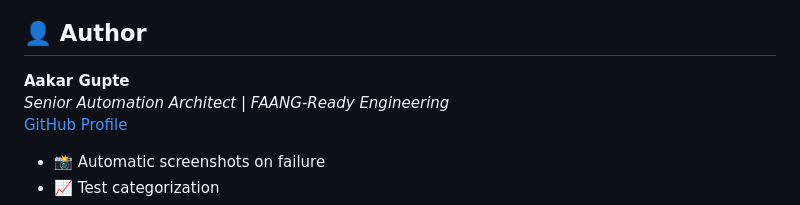
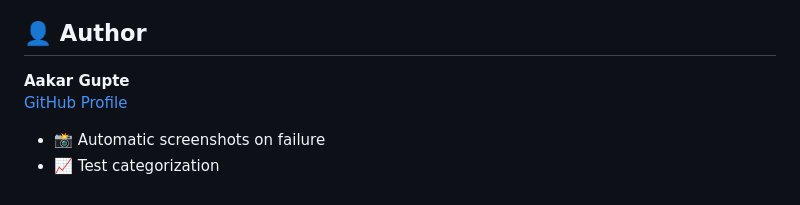
Before and after one commit to kabir26490/Selenium-Craft-Demo, a Markdown page: README.md, the part around the change. Drawn GitHub-style.

Commit message:
Update author section in README.md

```diff
--- a/README.md
+++ b/README.md
@@ -74,7 +74,6 @@ open docs/assets/latest-report.html
 
 ## 👤 Author
 **Aakar Gupte**
-*Senior Automation Architect | FAANG-Ready Engineering*
 [GitHub Profile](https://github.com/kabir26490)
 - 📸 Automatic screenshots on failure
 - 📈 Test categorization
```
